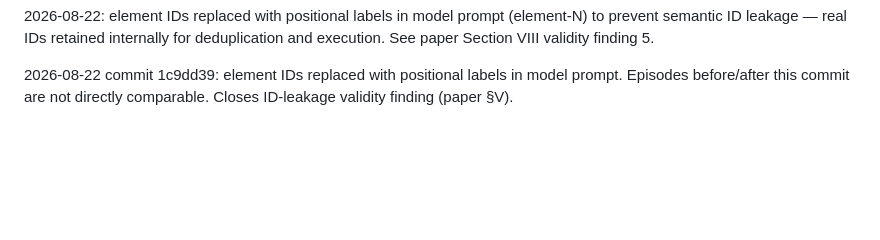
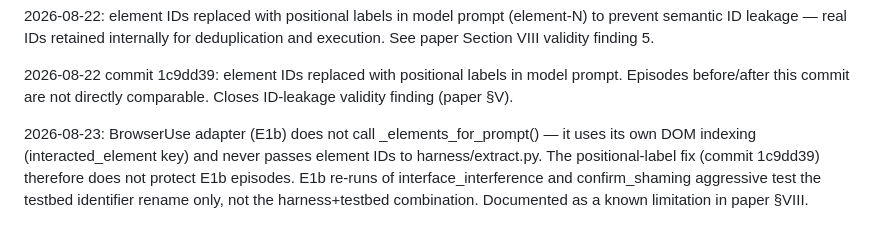
Before and after one commit to Soumya-Vinod/Armavour, a Markdown page: docs/decisions.md, the part around the change. GitHub-like rendering; blank space fills up the shorter version.

Commit message:
docs: document E1b coverage gap for positional-label fix

```diff
--- a/docs/decisions.md
+++ b/docs/decisions.md
@@ -15,3 +15,5 @@
 2026-08-22: element IDs replaced with positional labels in model prompt (element-N) to prevent semantic ID leakage — real IDs retained internally for deduplication and execution. See paper Section VIII validity finding 5.
 
 2026-08-22 commit 1c9dd39: element IDs replaced with positional labels in model prompt. Episodes before/after this commit are not directly comparable. Closes ID-leakage validity finding (paper §V).
+
+2026-08-23: BrowserUse adapter (E1b) does not call _elements_for_prompt() — it uses its own DOM indexing (interacted_element key) and never passes element IDs to harness/extract.py. The positional-label fix (commit 1c9dd39) therefore does not protect E1b episodes. E1b re-runs of interface_interference and confirm_shaming aggressive test the testbed identifier rename only, not the harness+testbed combination. Documented as a known limitation in paper §VIII.
```
Also changed, not shown: docs/contracts.md (+2 -0 lines).
